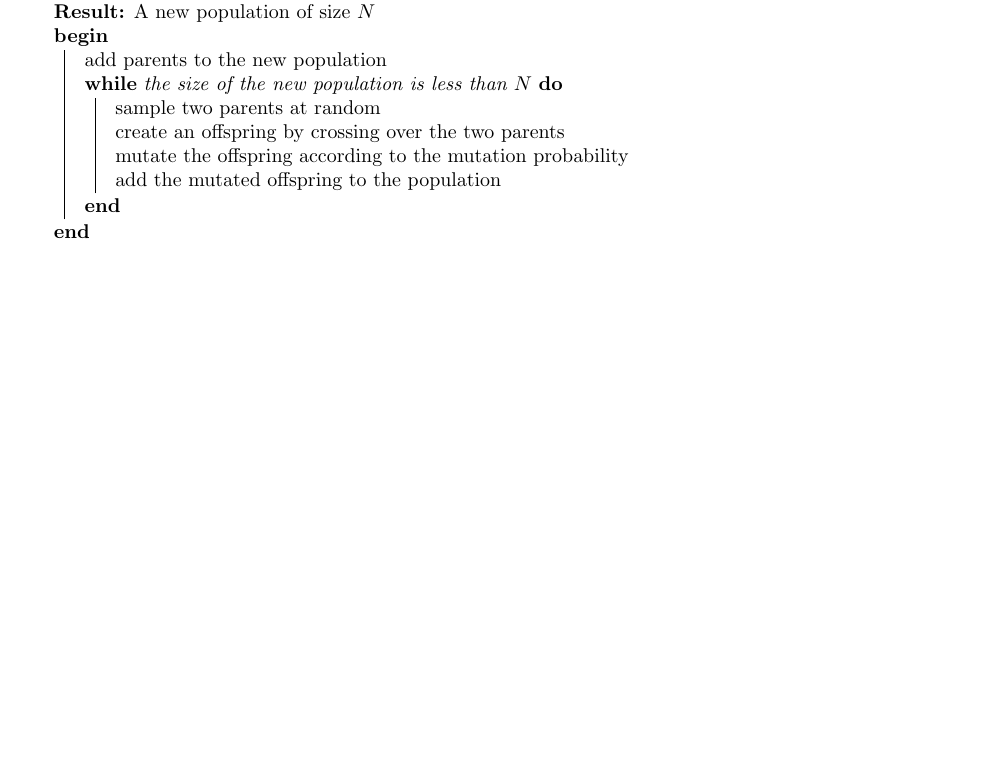
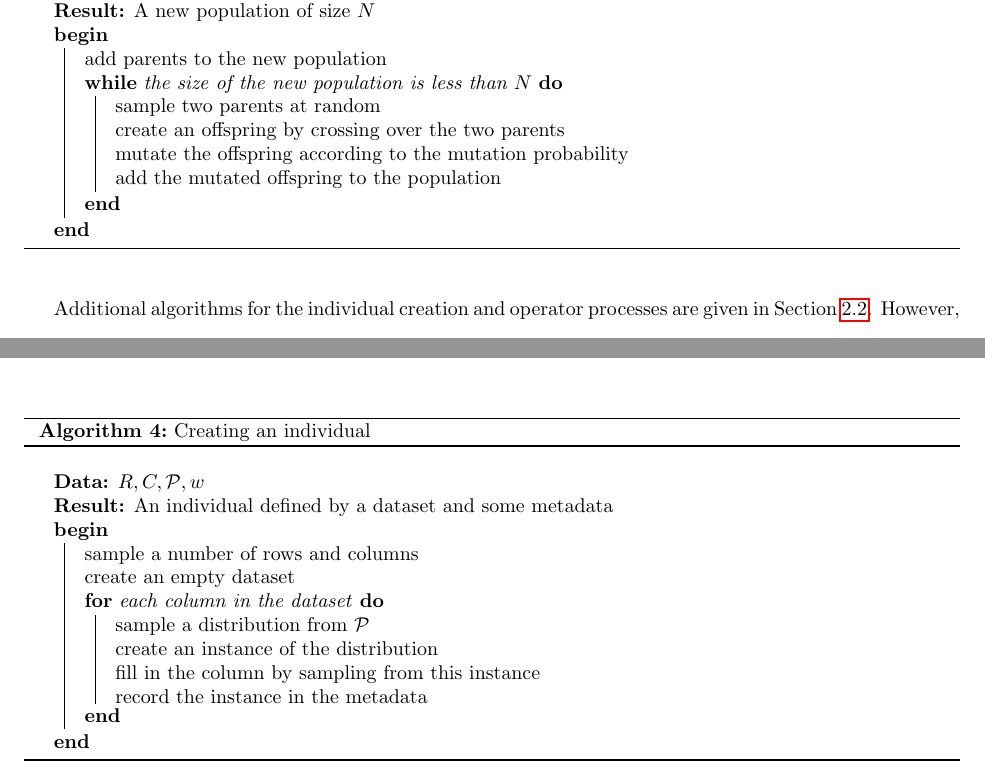
Before and after one commit to daffidwilde/edo-paper, a LaTeX paper (main.tex, which reads tex/algorithms/individual.tex): part of page 4 of 8 before the commit and two parts of pages 4 and 5 of 8 after it, the two joined at a grey line, cut so that both start at the same text, the shorter picture padded with empty space. The pictures show the PDF file main.pdf that the author committed with the source.

Commit message:
Move algorithms to be with their diagrams.

```diff
--- a/tex/algorithms/individual.tex
+++ b/tex/algorithms/individual.tex
@@ -0,0 +1,16 @@
+\balg%
+\KwData{\(R, C, \mathcal{P}, w\)}
+\KwResult{An individual defined by a dataset and some metadata}
+
+\Begin{%
+    sample a number of rows and columns\;
+    create an empty dataset\;
+    \For{each column in the dataset}{%
+        sample a distribution from \(\mathcal{P}\)\;
+        create an instance of the distribution\;
+        fill in the column by sampling from this instance\;
+        record the instance in the metadata
+    }
+}
+\caption{Creating an individual}
+\ealg%
```
Also changed, not shown: sections/algorithm.tex (+6 -5 lines), main.pdf.
